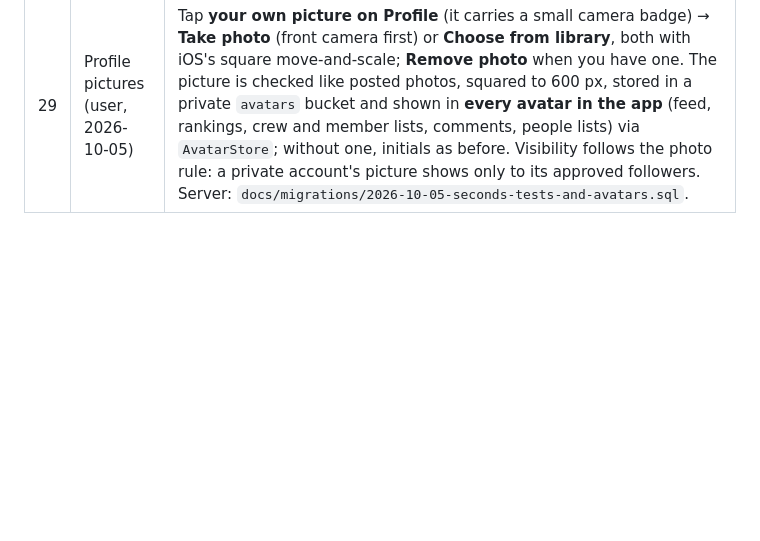
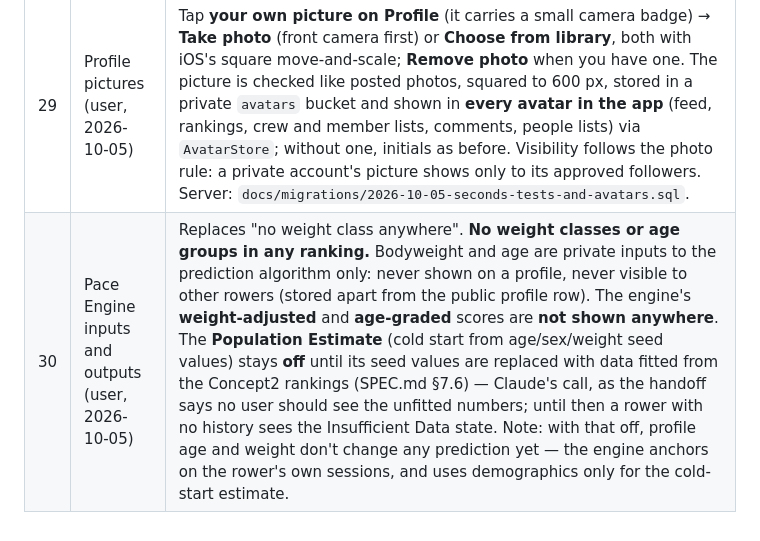
Before and after one commit to Piero700/rowing-pals, a Markdown page: docs/design/v2-decisions.md, the part around the change. Rendered like a GitHub page; blank space fills up the shorter version.

```diff
--- a/docs/design/v2-decisions.md
+++ b/docs/design/v2-decisions.md
@@ -81,3 +81,4 @@ Other prototype items are placeholders and need the user's go-ahead before build
 | 27 | Tapping the tab you're on (user, 2026-10-04) | Tapping **Feed**, **Rankings** or **Profile** while that tab is already showing scrolls it to the top, then refreshes it, with a small spinner under the header while it reloads. The scroll finishes before the reload starts (starting both at once cancelled the scroll and hid the tab bar on a phone). `FloatingTabBar.onReselect` → `scrollsToTopOnReselect` in `DesignSystem/ReselectScrollModifier.swift`. |
 | 28 | Custom tests are club tests (user, 2026-10-04) | A club's **admins and up** add tests for their club under Rankings → Test results (the handoff's trailing **"+ Add test"** tile): a distance in whole metres (100–100,000), or a time typed in **minutes or seconds** (10 seconds to 120 minutes; seconds added 2026-10-05, e.g. a 30-second test). The name is made from it in the standard tiles' style — **750m, 3k, 1500m, 20min, 30s** (not the prototype's "20 min", to match the existing 4min/30min/60min tiles); a whole number of minutes is named in minutes, so 120 seconds and 2min are one test. Timed pieces may stop 2 s or 1% from the target, whichever is bigger, but never more than 5% (1.5 s on a 30s test). A standard test or a test the club already has can't be added. **Every member** sees the club's tests after the nine standard ones, can pick one as the Session type when posting (same exact-distance / time-within-tolerance check), and each has its own leaderboard, scored fastest time or furthest distance. Admins and up can **delete** a test from its board, which removes its results. Club results never appear in profile PBs or club rankings. Server: `docs/migrations/2026-10-04-club-tests.sql`. |
 | 29 | Profile pictures (user, 2026-10-05) | Tap **your own picture on Profile** (it carries a small camera badge) → **Take photo** (front camera first) or **Choose from library**, both with iOS's square move-and-scale; **Remove photo** when you have one. The picture is checked like posted photos, squared to 600 px, stored in a private `avatars` bucket and shown in **every avatar in the app** (feed, rankings, crew and member lists, comments, people lists) via `AvatarStore`; without one, initials as before. Visibility follows the photo rule: a private account's picture shows only to its approved followers. Server: `docs/migrations/2026-10-05-seconds-tests-and-avatars.sql`. |
+| 30 | Pace Engine inputs and outputs (user, 2026-10-05) | Replaces "no weight class anywhere". **No weight classes or age groups in any ranking.** Bodyweight and age are private inputs to the prediction algorithm only: never shown on a profile, never visible to other rowers (stored apart from the public profile row). The engine's **weight-adjusted** and **age-graded** scores are **not shown anywhere**. The **Population Estimate** (cold start from age/sex/weight seed values) stays **off** until its seed values are replaced with data fitted from the Concept2 rankings (SPEC.md §7.6) — Claude's call, as the handoff says no user should see the unfitted numbers; until then a rower with no history sees the Insufficient Data state. Note: with that off, profile age and weight don't change any prediction yet — the engine anchors on the rower's own sessions, and uses demographics only for the cold-start estimate. |
```
Also changed, not shown: docs/design-brief.md (+1 -1 lines).
